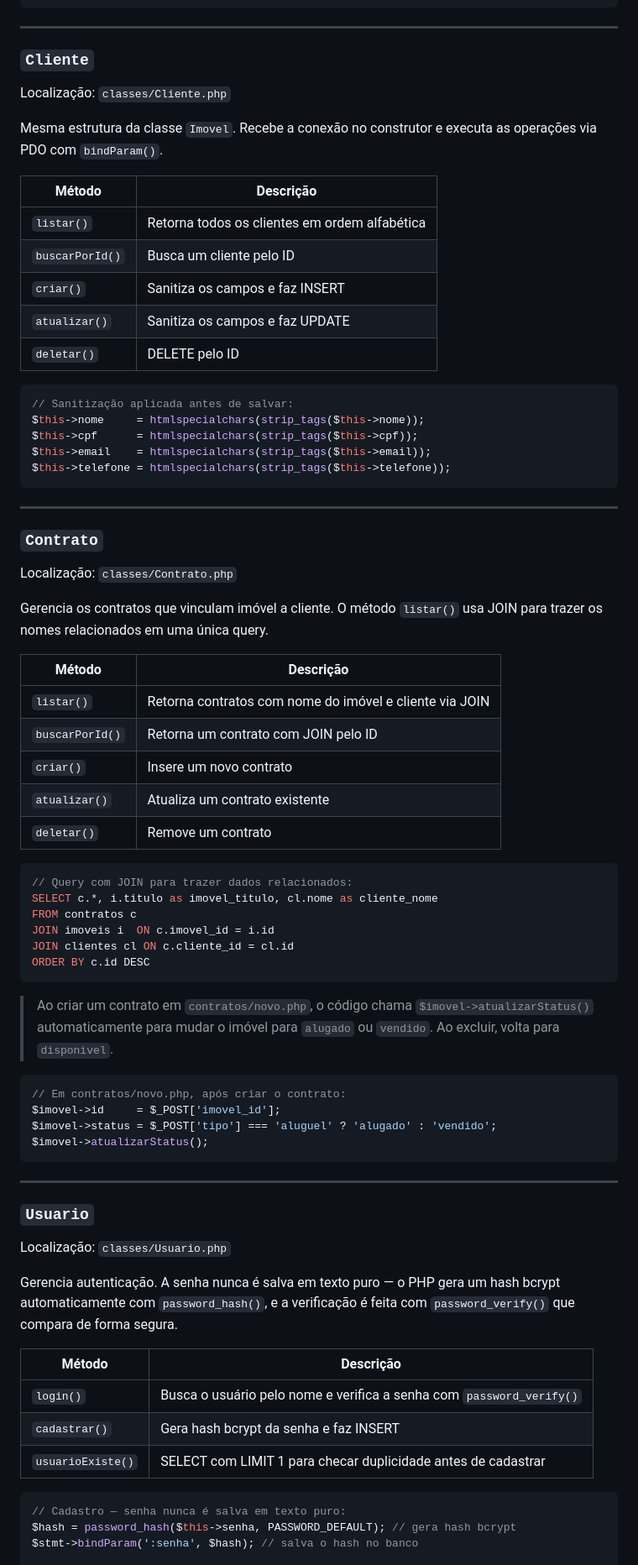
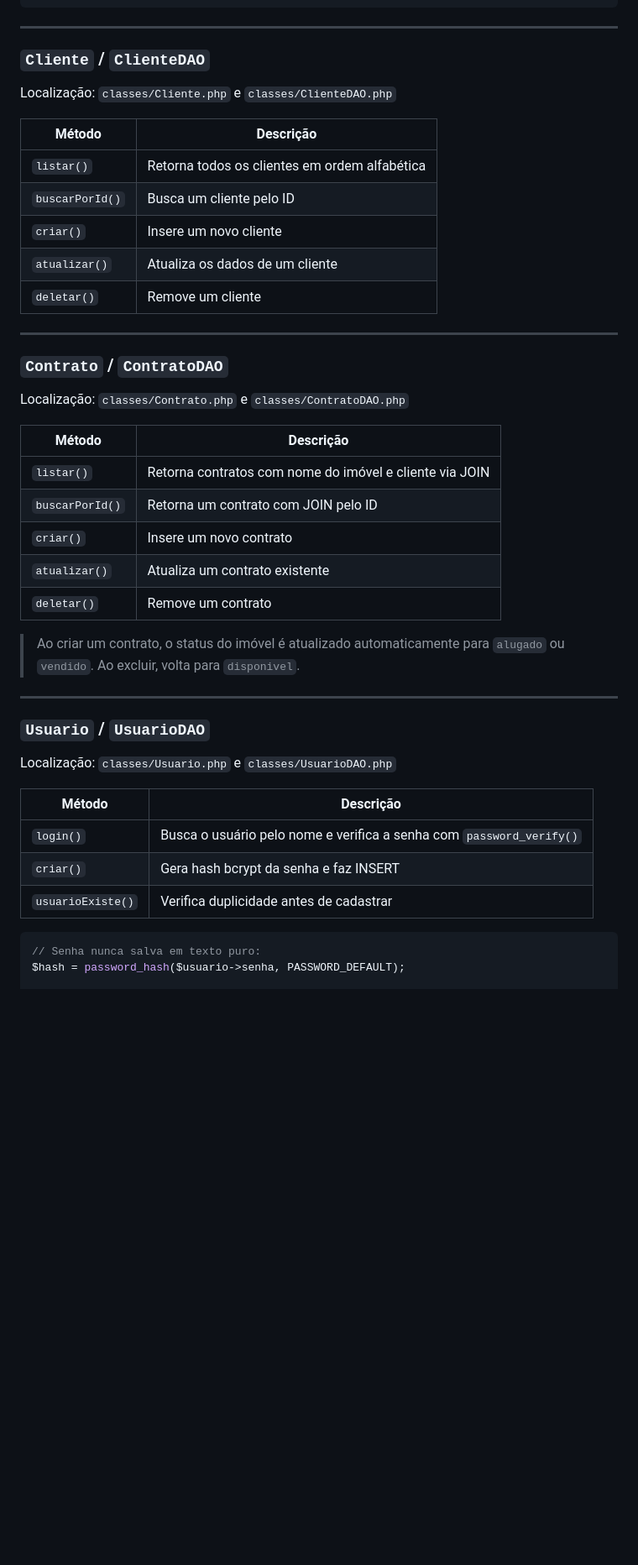
Before and after one commit to LucasPierreAraujo/imobtech, a Markdown page: README.md, the part around one of its changes. Shown at 84% size. GitHub-like rendering; blank space fills up the shorter version.

````diff
--- a/README.md
+++ b/README.md
@@ -265,33 +259,21 @@ ORDER BY i.id DESC, c.id DESC
 
 ---
 
-### `Cliente`
-Localização: `classes/Cliente.php`
-
-Mesma estrutura da classe `Imovel`. Recebe a conexão no construtor e executa as operações via PDO com `bindParam()`.
+### `Cliente` / `ClienteDAO`
+Localização: `classes/Cliente.php` e `classes/ClienteDAO.php`
 
 | Método | Descrição |
 |---|---|
 | `listar()` | Retorna todos os clientes em ordem alfabética |
 | `buscarPorId()` | Busca um cliente pelo ID |
-| `criar()` | Sanitiza os campos e faz INSERT |
-| `atualizar()` | Sanitiza os campos e faz UPDATE |
-| `deletar()` | DELETE pelo ID |
-
-```php
-// Sanitização aplicada antes de salvar:
-$this->nome     = htmlspecialchars(strip_tags($this->nome));
-$this->cpf      = htmlspecialchars(strip_tags($this->cpf));
-$this->email    = htmlspecialchars(strip_tags($this->email));
-$this->telefone = htmlspecialchars(strip_tags($this->telefone));
-```
+| `criar()` | Insere um novo cliente |
+| `atualizar()` | Atualiza os dados de um cliente |
+| `deletar()` | Remove um cliente |
 
 ---
 
-### `Contrato`
-Localização: `classes/Contrato.php`
-
-Gerencia os contratos que vinculam imóvel a cliente. O método `listar()` usa JOIN para trazer os nomes relacionados em uma única query.
+### `Contrato` / `ContratoDAO`
+Localização: `classes/Contrato.php` e `classes/ContratoDAO.php`
 
 | Método | Descrição |
 |---|---|
@@ -301,39 +283,20 @@ Gerencia os contratos que vinculam imóvel a cliente. O método `listar()` usa J
 | `atualizar()` | Atualiza um contrato existente |
 | `deletar()` | Remove um contrato |
 
-```php
-// Query com JOIN para trazer dados relacionados:
-SELECT c.*, i.titulo as imovel_titulo, cl.nome as cliente_nome
-FROM contratos c
-JOIN imoveis i  ON c.imovel_id = i.id
-JOIN clientes cl ON c.cliente_id = cl.id
-ORDER BY c.id DESC
-```
-
-> Ao criar um contrato em `contratos/novo.php`, o código chama `$imovel->atualizarStatus()` automaticamente para mudar o imóvel para `alugado` ou `vendido`. Ao excluir, volta para `disponivel`.
-
-```php
-// Em contratos/novo.php, após criar o contrato:
-$imovel->id     = $_POST['imovel_id'];
-$imovel->status = $_POST['tipo'] === 'aluguel' ? 'alugado' : 'vendido';
-$imovel->atualizarStatus();
-```
+> Ao criar um contrato, o status do imóvel é atualizado automaticamente para `alugado` ou `vendido`. Ao excluir, volta para `disponivel`.
 
 ---
 
-### `Usuario`
-Localização: `classes/Usuario.php`
-
-Gerencia autenticação. A senha nunca é salva em texto puro — o PHP gera um hash bcrypt automaticamente com `password_hash()`, e a verificação é feita com `password_verify()` que compara de forma segura.
+### `Usuario` / `UsuarioDAO`
+Localização: `classes/Usuario.php` e `classes/UsuarioDAO.php`
 
 | Método | Descrição |
 |---|---|
 | `login()` | Busca o usuário pelo nome e verifica a senha com `password_verify()` |
-| `cadastrar()` | Gera hash bcrypt da senha e faz INSERT |
-| `usuarioExiste()` | SELECT com LIMIT 1 para checar duplicidade antes de cadastrar |
+| `criar()` | Gera hash bcrypt da senha e faz INSERT |
+| `usuarioExiste()` | Verifica duplicidade antes de cadastrar |
 
 ```php
-// Cadastro — senha nunca é salva em texto puro:
-$hash = password_hash($this->senha, PASSWORD_DEFAULT); // gera hash bcrypt
-$stmt->bindParam(':senha', $hash); // salva o hash no banco
+// Senha nunca salva em texto puro:
+$hash = password_hash($usuario->senha, PASSWORD_DEFAULT);
 
````
Also changed, not shown: other parts of README.md (+101 -103 lines).
